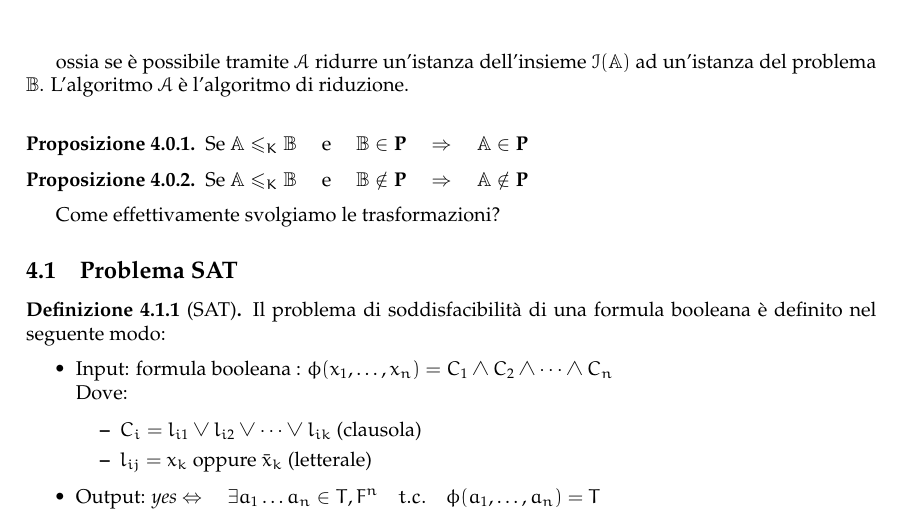
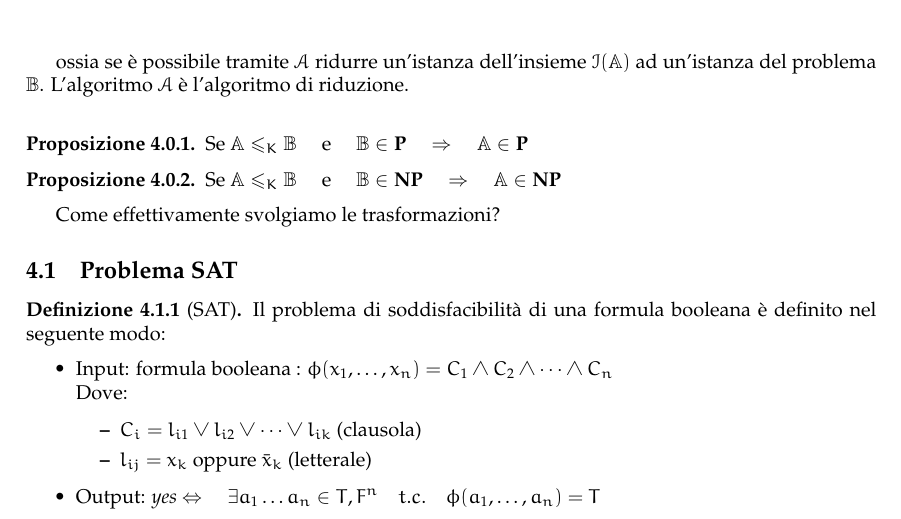
Before and after one commit to sentientmachin3/dispense-info-univr, a LaTeX document (magistrale/complessita/complessita.tex): part of page 12 of 53, cut so that both start at the same text. Compiled offline with pdfLaTeX.

Commit message:
Fixato errore

```diff
--- a/magistrale/complessita/complessita.tex
+++ b/magistrale/complessita/complessita.tex
@@ -556,7 +556,7 @@ VerifyK-Colouring(G = (V,E), $ f(v_1), \dots, f(v_n) $)
 			Se $ \prob{A} \leqslant_K \prob{B} \quad\text{ e }\quad \prob{B}\in \p \quad \Rightarrow\quad \prob{A}\in\p $
 		\end{prop}
 		\begin{prop}
-			Se $ \prob{A} \leqslant_K \prob{B} \quad\text{ e }\quad \prob{B}\notin \p \quad \Rightarrow\quad \prob{A}\notin\p $
+			Se $ \prob{A} \leqslant_K \prob{B} \quad\text{ e }\quad \prob{B}\in \np \quad \Rightarrow\quad \prob{A}\in\np $
 		\end{prop}
 
 		Come effettivamente svolgiamo le trasformazioni?
```
Also changed, not shown: magistrale/complessita/complessita.pdf.
